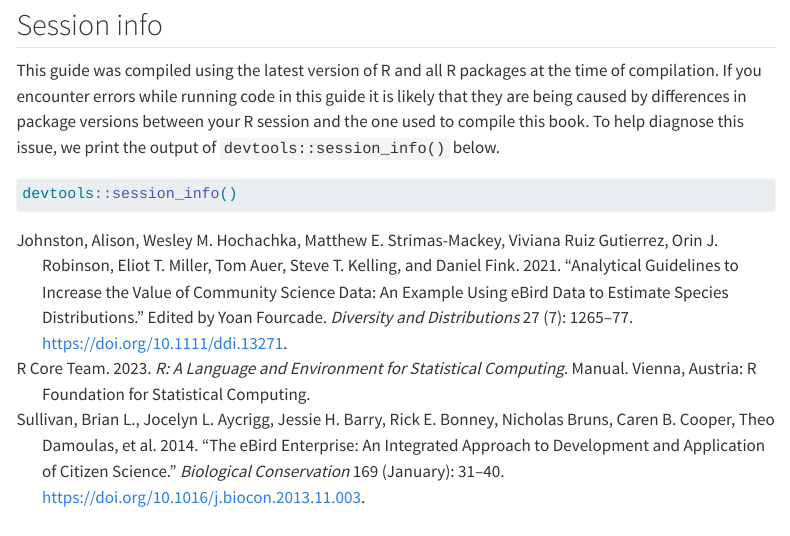
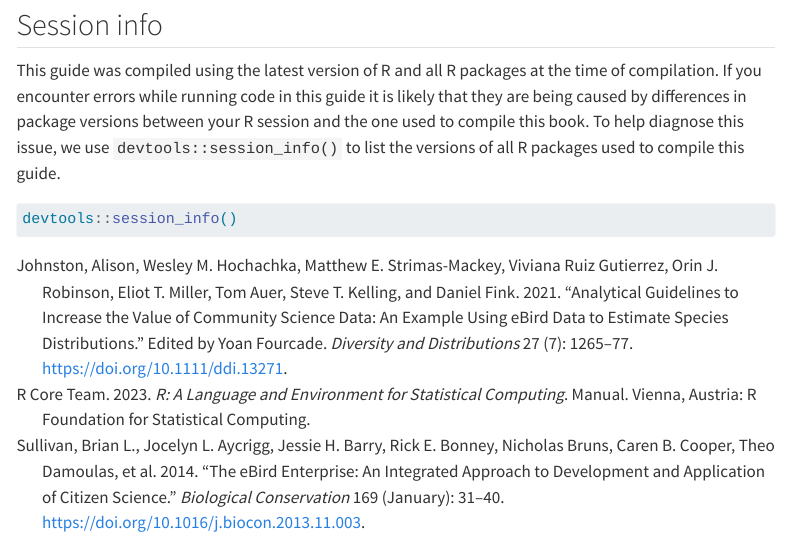
Before and after one commit to ebird/ebird-best-practices, a Quarto document (intro.qmd): the page in a window 1100 px wide, from 5530 px down. Rendered offline with R 4.5, knitr and Pandoc in place of Quarto, with nearby package versions; menus at the side of the page are left out.

Commit message:
rewording

````diff
--- a/intro.qmd
+++ b/intro.qmd
@@ -178,7 +178,7 @@ write_sf(ne_state_lines, gpkg_file, "ne_state_lines")
 
 ## Session info {#sec-intro-info}
 
-This guide was compiled using the latest version of R and all R packages at the time of compilation. If you encounter errors while running code in this guide it is likely that they are being caused by differences in package versions between your R session and the one used to compile this book. To help diagnose this issue, we print the output of `devtools::session_info()` below.
+This guide was compiled using the latest version of R and all R packages at the time of compilation. If you encounter errors while running code in this guide it is likely that they are being caused by differences in package versions between your R session and the one used to compile this book. To help diagnose this issue, we use `devtools::session_info()` to list the versions of all R packages used to compile this guide.
 
 ```{r}
 #| label: intro-info-load
````
Also changed, not shown: docs/search.json, 2 other files.
